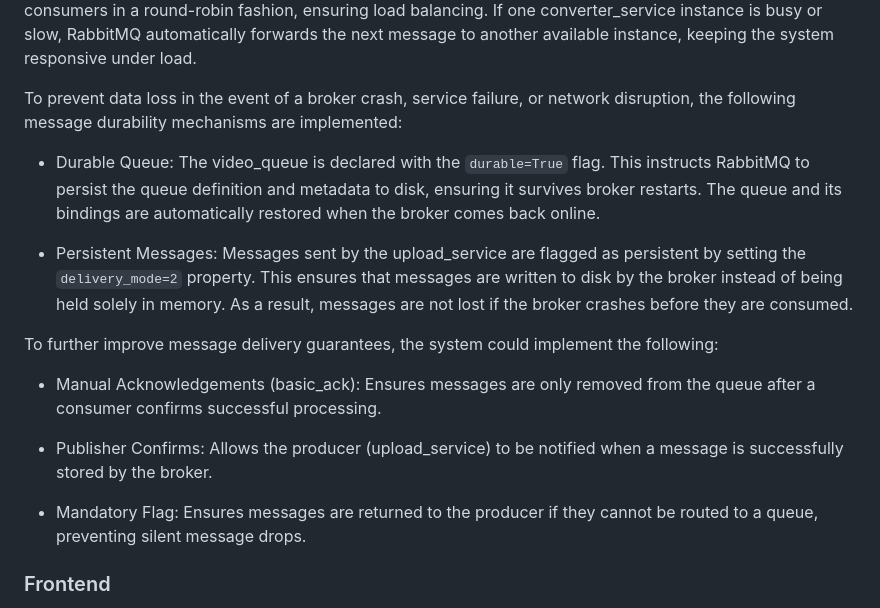
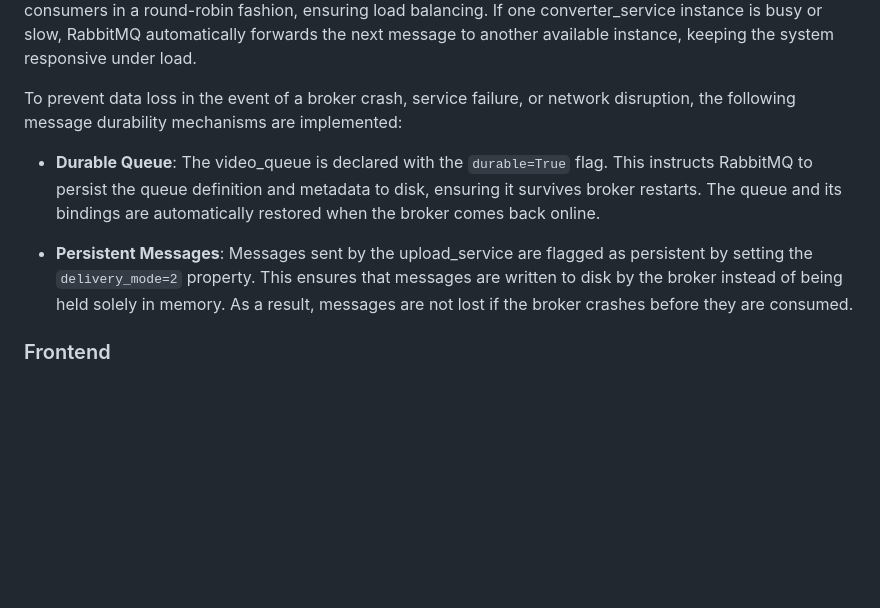
Before and after one commit to ManiAm/Video2Audio, a Markdown page: README.md, the part around the change. Drawn GitHub-style; blank space fills up the shorter version.

Commit message:
removed unnecessary section

```diff
--- a/README.md
+++ b/README.md
@@ -110,17 +110,9 @@ Multiple instances of the converter_service are subscribed to the same queue (vi
 
 To prevent data loss in the event of a broker crash, service failure, or network disruption, the following message durability mechanisms are implemented:
 
-- Durable Queue: The video_queue is declared with the `durable=True` flag. This instructs RabbitMQ to persist the queue definition and metadata to disk, ensuring it survives broker restarts. The queue and its bindings are automatically restored when the broker comes back online.
+- **Durable Queue**: The video_queue is declared with the `durable=True` flag. This instructs RabbitMQ to persist the queue definition and metadata to disk, ensuring it survives broker restarts. The queue and its bindings are automatically restored when the broker comes back online.
 
-- Persistent Messages: Messages sent by the upload_service are flagged as persistent by setting the `delivery_mode=2` property. This ensures that messages are written to disk by the broker instead of being held solely in memory. As a result, messages are not lost if the broker crashes before they are consumed.
-
-To further improve message delivery guarantees, the system could implement the following:
-
-- Manual Acknowledgements (basic_ack): Ensures messages are only removed from the queue after a consumer confirms successful processing.
-
-- Publisher Confirms: Allows the producer (upload_service) to be notified when a message is successfully stored by the broker.
-
-- Mandatory Flag: Ensures messages are returned to the producer if they cannot be routed to a queue, preventing silent message drops.
+- **Persistent Messages**: Messages sent by the upload_service are flagged as persistent by setting the `delivery_mode=2` property. This ensures that messages are written to disk by the broker instead of being held solely in memory. As a result, messages are not lost if the broker crashes before they are consumed.
 
 ### Frontend
 
```
